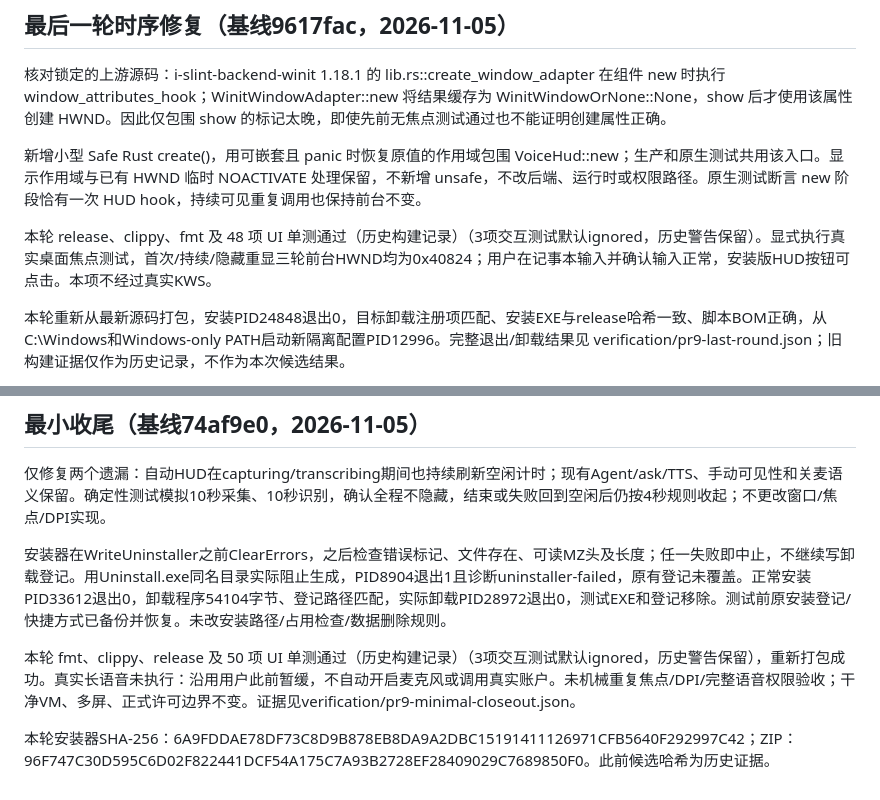
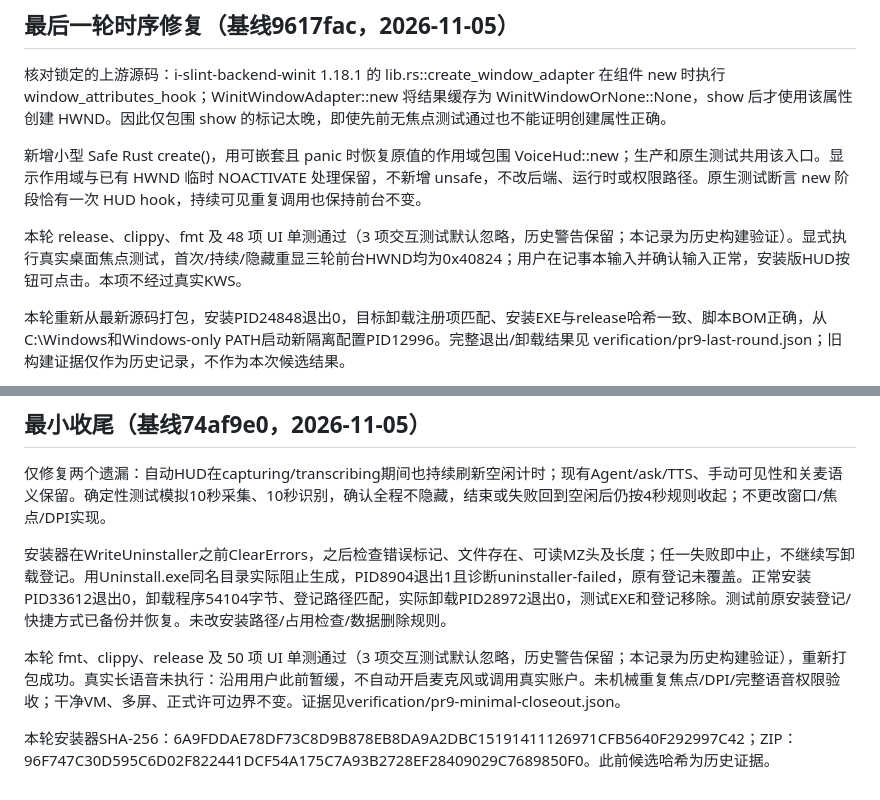
Before and after one commit to 787x/computeruse-voice-assistant, a Markdown page: docs/14-PR9-原生HUD与发行架构决策.md, 2 parts joined by grey strips. Drawn GitHub-style.

Commit message:
docs(rust): clarify archived PR9 verification wording

```diff
--- a/docs/14-PR9-原生HUD与发行架构决策.md
+++ b/docs/14-PR9-原生HUD与发行架构决策.md
@@ -110,7 +110,7 @@ with_active(false) 仅保护初次显示，不能独立满足持续无焦点唤
 
 新增小型 Safe Rust create()，用可嵌套且 panic 时恢复原值的作用域包围 VoiceHud::new；生产和原生测试共用该入口。显示作用域与已有 HWND 临时 NOACTIVATE 处理保留，不新增 unsafe，不改后端、运行时或权限路径。原生测试断言 new 阶段恰有一次 HUD hook，持续可见重复调用也保持前台不变。
 
-本轮 release、clippy、fmt 及 48 项 UI 单测通过（历史构建记录）（3项交互测试默认ignored，历史警告保留）。显式执行真实桌面焦点测试，首次/持续/隐藏重显三轮前台HWND均为0x40824；用户在记事本输入并确认输入正常，安装版HUD按钮可点击。本项不经过真实KWS。
+本轮 release、clippy、fmt 及 48 项 UI 单测通过（3 项交互测试默认忽略，历史警告保留；本记录为历史构建验证）。显式执行真实桌面焦点测试，首次/持续/隐藏重显三轮前台HWND均为0x40824；用户在记事本输入并确认输入正常，安装版HUD按钮可点击。本项不经过真实KWS。
 
 本轮重新从最新源码打包，安装PID24848退出0，目标卸载注册项匹配、安装EXE与release哈希一致、脚本BOM正确，从C:\Windows和Windows-only PATH启动新隔离配置PID12996。完整退出/卸载结果见 verification/pr9-last-round.json；旧构建证据仅作为历史记录，不作为本次候选结果。
 
@@ -127,6 +127,6 @@ with_active(false) 仅保护初次显示，不能独立满足持续无焦点唤
 
 安装器在WriteUninstaller之前ClearErrors，之后检查错误标记、文件存在、可读MZ头及长度；任一失败即中止，不继续写卸载登记。用Uninstall.exe同名目录实际阻止生成，PID8904退出1且诊断uninstaller-failed，原有登记未覆盖。正常安装PID33612退出0，卸载程序54104字节、登记路径匹配，实际卸载PID28972退出0，测试EXE和登记移除。测试前原安装登记/快捷方式已备份并恢复。未改安装路径/占用检查/数据删除规则。
 
-本轮 fmt、clippy、release 及 50 项 UI 单测通过（历史构建记录）（3项交互测试默认ignored，历史警告保留），重新打包成功。真实长语音未执行：沿用用户此前暂缓，不自动开启麦克风或调用真实账户。未机械重复焦点/DPI/完整语音权限验收；干净VM、多屏、正式许可边界不变。证据见verification/pr9-minimal-closeout.json。
+本轮 fmt、clippy、release 及 50 项 UI 单测通过（3 项交互测试默认忽略，历史警告保留；本记录为历史构建验证），重新打包成功。真实长语音未执行：沿用用户此前暂缓，不自动开启麦克风或调用真实账户。未机械重复焦点/DPI/完整语音权限验收；干净VM、多屏、正式许可边界不变。证据见verification/pr9-minimal-closeout.json。
 
 本轮安装器SHA-256：6A9FDDAE78DF73C8D9B878EB8DA9A2DBC15191411126971CFB5640F292997C42；ZIP：96F747C30D595C6D02F822441DCF54A175C7A93B2728EF28409029C7689850F0。此前候选哈希为历史证据。
```
